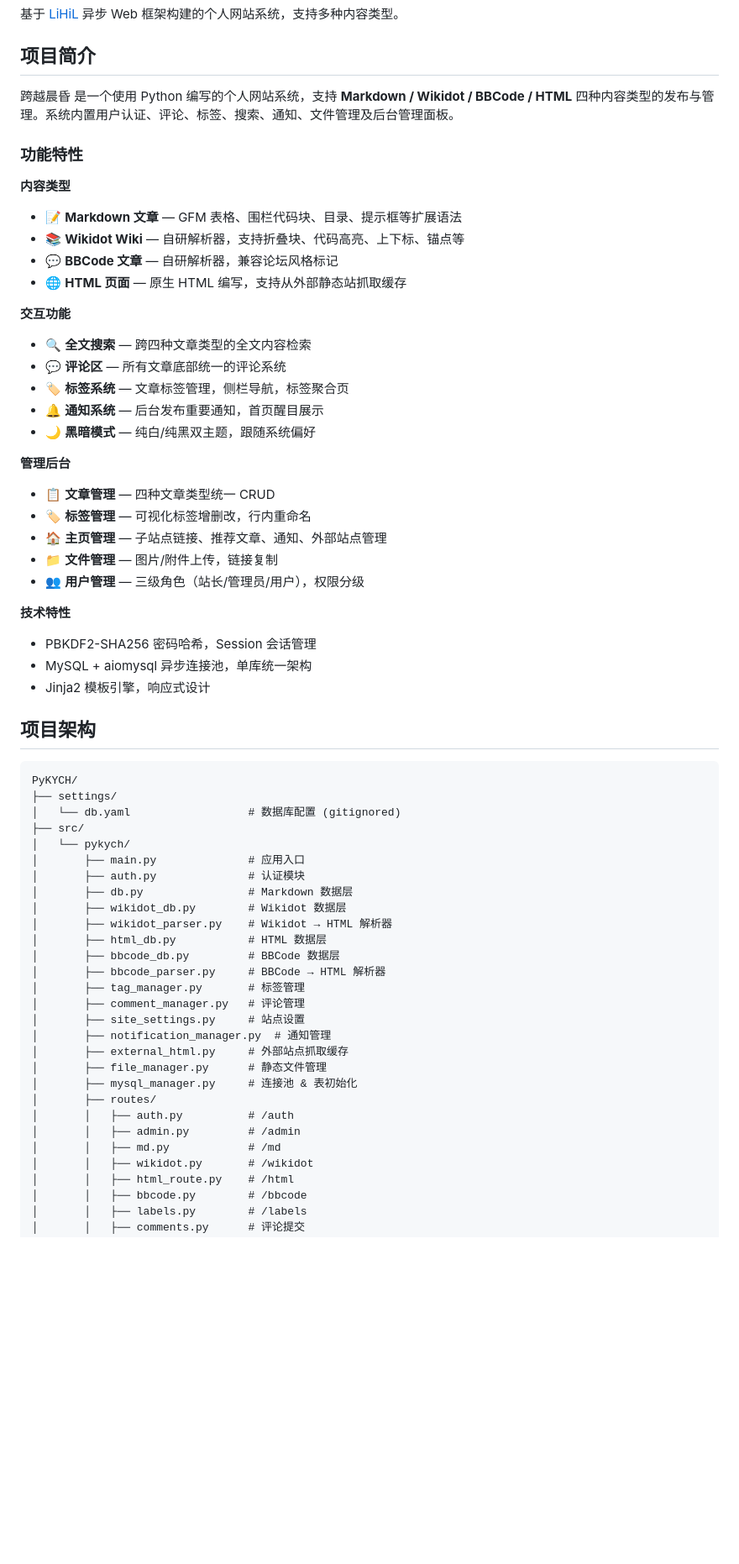
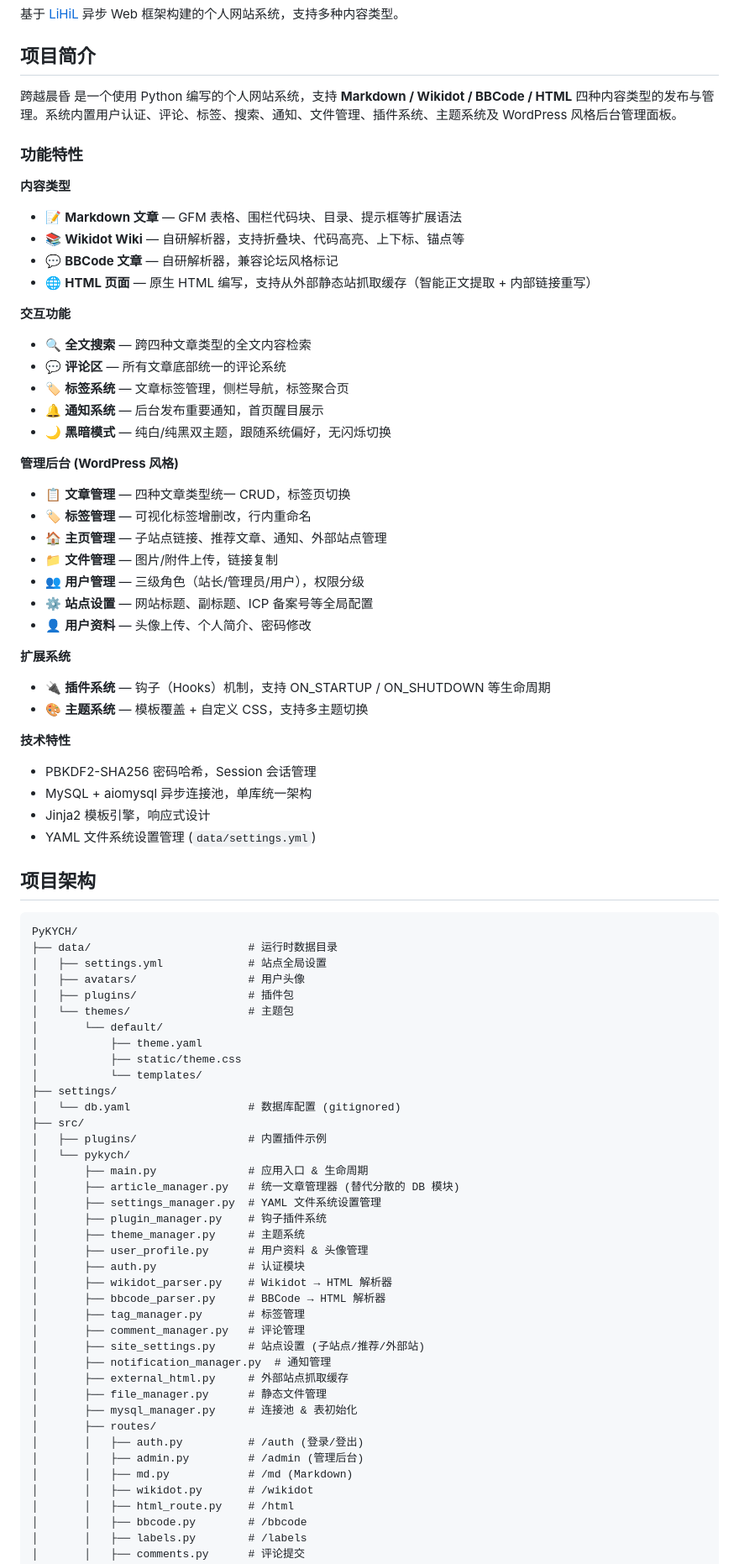
Before and after one commit to CrossDark/PyKYCH, a Markdown page: README.md, the part around one of its changes. Shown at 84% size. GitHub-like rendering; blank space fills up the shorter version.

````diff
--- a/README.md
+++ b/README.md
@@ -4,7 +4,7 @@
 
 ## 项目简介
 
-跨越晨昏 是一个使用 Python 编写的个人网站系统，支持 **Markdown / Wikidot / BBCode / HTML** 四种内容类型的发布与管理。系统内置用户认证、评论、标签、搜索、通知、文件管理及后台管理面板。
+跨越晨昏 是一个使用 Python 编写的个人网站系统，支持 **Markdown / Wikidot / BBCode / HTML** 四种内容类型的发布与管理。系统内置用户认证、评论、标签、搜索、通知、文件管理、插件系统、主题系统及 WordPress 风格后台管理面板。
 
 ### 功能特性
 
@@ -12,54 +12,72 @@
 - 📝 **Markdown 文章** — GFM 表格、围栏代码块、目录、提示框等扩展语法
 - 📚 **Wikidot Wiki** — 自研解析器，支持折叠块、代码高亮、上下标、锚点等
 - 💬 **BBCode 文章** — 自研解析器，兼容论坛风格标记
-- 🌐 **HTML 页面** — 原生 HTML 编写，支持从外部静态站抓取缓存
+- 🌐 **HTML 页面** — 原生 HTML 编写，支持从外部静态站抓取缓存（智能正文提取 + 内部链接重写）
 
 **交互功能**
 - 🔍 **全文搜索** — 跨四种文章类型的全文内容检索
 - 💬 **评论区** — 所有文章底部统一的评论系统
 - 🏷️ **标签系统** — 文章标签管理，侧栏导航，标签聚合页
 - 🔔 **通知系统** — 后台发布重要通知，首页醒目展示
-- 🌙 **黑暗模式** — 纯白/纯黑双主题，跟随系统偏好
+- 🌙 **黑暗模式** — 纯白/纯黑双主题，跟随系统偏好，无闪烁切换
 
-**管理后台**
-- 📋 **文章管理** — 四种文章类型统一 CRUD
+**管理后台 (WordPress 风格)**
+- 📋 **文章管理** — 四种文章类型统一 CRUD，标签页切换
 - 🏷️ **标签管理** — 可视化标签增删改，行内重命名
 - 🏠 **主页管理** — 子站点链接、推荐文章、通知、外部站点管理
 - 📁 **文件管理** — 图片/附件上传，链接复制
 - 👥 **用户管理** — 三级角色（站长/管理员/用户），权限分级
+- ⚙️ **站点设置** — 网站标题、副标题、ICP 备案号等全局配置
+- 👤 **用户资料** — 头像上传、个人简介、密码修改
+
+**扩展系统**
+- 🔌 **插件系统** — 钩子（Hooks）机制，支持 ON_STARTUP / ON_SHUTDOWN 等生命周期
+- 🎨 **主题系统** — 模板覆盖 + 自定义 CSS，支持多主题切换
 
 **技术特性**
 - PBKDF2-SHA256 密码哈希，Session 会话管理
 - MySQL + aiomysql 异步连接池，单库统一架构
 - Jinja2 模板引擎，响应式设计
+- YAML 文件系统设置管理 (`data/settings.yml`)
 
 ## 项目架构
 
 ```
 PyKYCH/
+├── data/                        # 运行时数据目录
+│   ├── settings.yml             # 站点全局设置
+│   ├── avatars/                 # 用户头像
+│   ├── plugins/                 # 插件包
+│   └── themes/                  # 主题包
+│       └── default/
+│           ├── theme.yaml
+│           ├── static/theme.css
+│           └── templates/
 ├── settings/
 │   └── db.yaml                  # 数据库配置 (gitignored)
 ├── src/
+│   ├── plugins/                 # 内置插件示例
 │   └── pykych/
-│       ├── main.py              # 应用入口
+│       ├── main.py              # 应用入口 & 生命周期
+│       ├── article_manager.py   # 统一文章管理器 (替代分散的 DB 模块)
+│       ├── settings_manager.py  # YAML 文件系统设置管理
+│       ├── plugin_manager.py    # 钩子插件系统
+│       ├── theme_manager.py     # 主题系统
+│       ├── user_profile.py      # 用户资料 & 头像管理
 │       ├── auth.py              # 认证模块
-│       ├── db.py                # Markdown 数据层
-│       ├── wikidot_db.py        # Wikidot 数据层
 │       ├── wikidot_parser.py    # Wikidot → HTML 解析器
-│       ├── html_db.py           # HTML 数据层
-│       ├── bbcode_db.py         # BBCode 数据层
 │       ├── bbcode_parser.py     # BBCode → HTML 解析器
 │       ├── tag_manager.py       # 标签管理
 │       ├── comment_manager.py   # 评论管理
-│       ├── site_settings.py     # 站点设置
+│       ├── site_settings.py     # 站点设置 (子站点/推荐/外部站)
 │       ├── notification_manager.py  # 通知管理
 │       ├── external_html.py     # 外部站点抓取缓存
 │       ├── file_manager.py      # 静态文件管理
 │       ├── mysql_manager.py     # 连接池 & 表初始化
 │       ├── routes/
-│       │   ├── auth.py          # /auth
-│       │   ├── admin.py         # /admin
-│       │   ├── md.py            # /md
+│       │   ├── auth.py          # /auth (登录/登出)
+│       │   ├── admin.py         # /admin (管理后台)
+│       │   ├── md.py            # /md (Markdown)
 │       │   ├── wikidot.py       # /wikidot
 │       │   ├── html_route.py    # /html
 │       │   ├── bbcode.py        # /bbcode
````
Also changed, not shown: other parts of README.md (+94 -5 lines).
